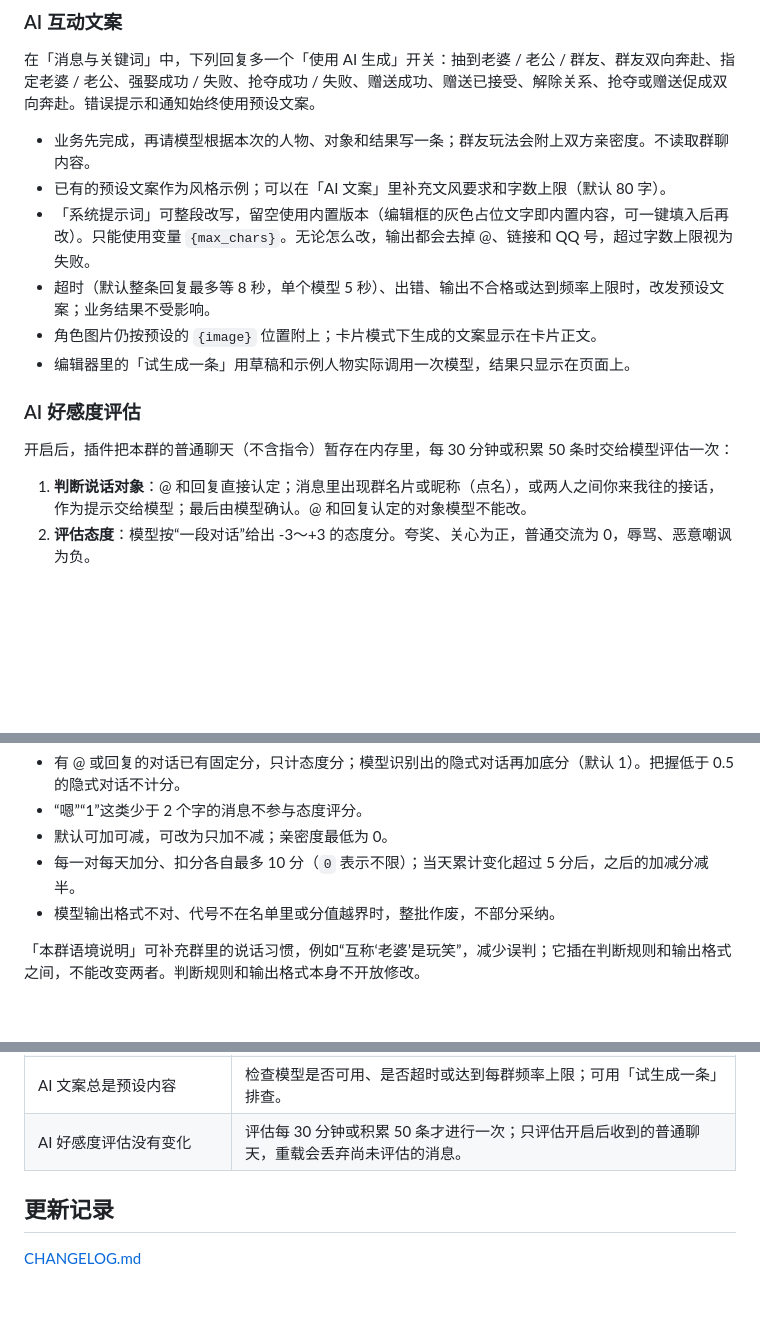
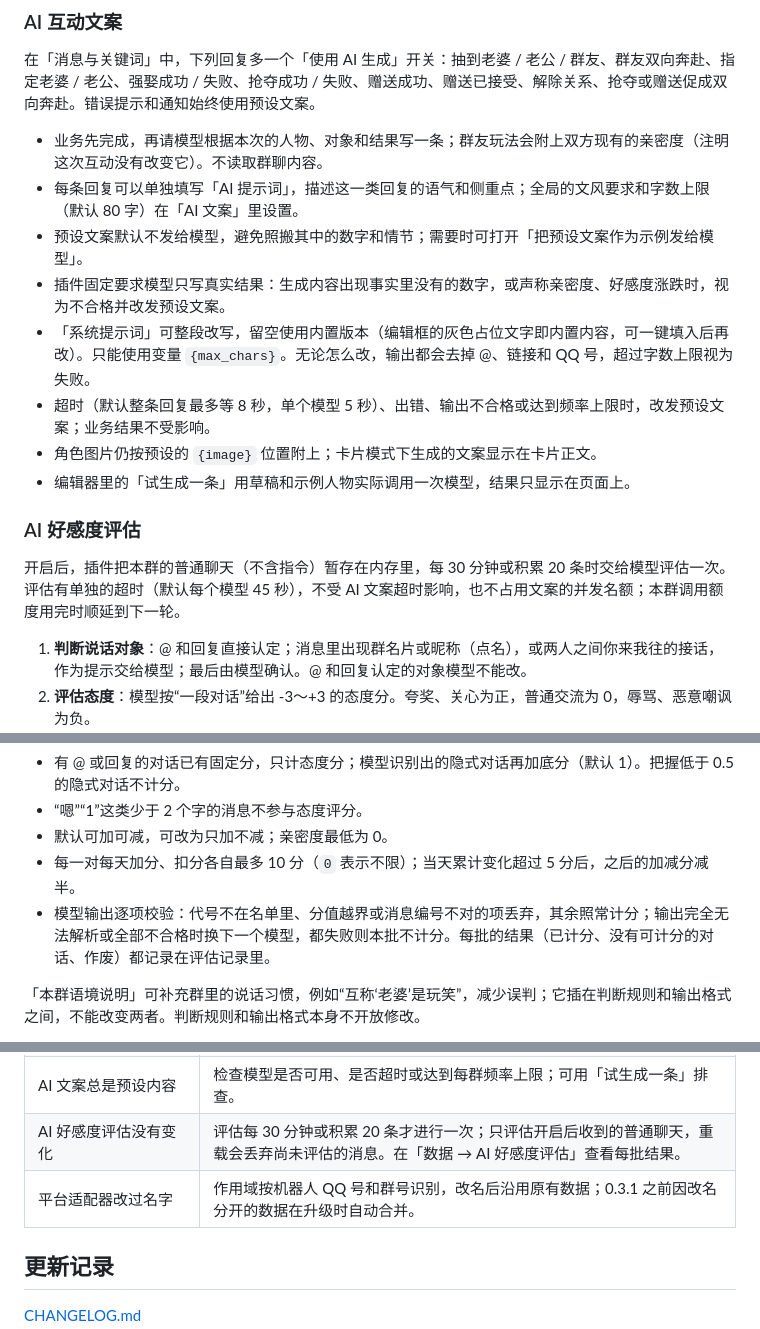
Before and after one commit to conFess233/astrbot_plugin_daily_bonds, a Markdown page: README.md, 3 parts joined by grey strips. Drawn GitHub-style; blank space fills up the shorter version.

Commit message:
docs: README 与更新日志补充 0.3.1 修复说明

```diff
--- a/README.md
+++ b/README.md
@@ -176,8 +176,10 @@ python -m pip install -r requirements.txt
 
 在「消息与关键词」中，下列回复多一个「使用 AI 生成」开关：抽到老婆 / 老公 / 群友、群友双向奔赴、指定老婆 / 老公、强娶成功 / 失败、抢夺成功 / 失败、赠送成功、赠送已接受、解除关系、抢夺或赠送促成双向奔赴。错误提示和通知始终使用预设文案。
 
-- 业务先完成，再请模型根据本次的人物、对象和结果写一条；群友玩法会附上双方亲密度。不读取群聊内容。
-- 已有的预设文案作为风格示例；可以在「AI 文案」里补充文风要求和字数上限（默认 80 字）。
+- 业务先完成，再请模型根据本次的人物、对象和结果写一条；群友玩法会附上双方现有的亲密度（注明这次互动没有改变它）。不读取群聊内容。
+- 每条回复可以单独填写「AI 提示词」，描述这一类回复的语气和侧重点；全局的文风要求和字数上限（默认 80 字）在「AI 文案」里设置。
+- 预设文案默认不发给模型，避免照搬其中的数字和情节；需要时可打开「把预设文案作为示例发给模型」。
+- 插件固定要求模型只写真实结果：生成内容出现事实里没有的数字，或声称亲密度、好感度涨跌时，视为不合格并改发预设文案。
 - 「系统提示词」可整段改写，留空使用内置版本（编辑框的灰色占位文字即内置内容，可一键填入后再改）。只能使用变量 `{max_chars}`。无论怎么改，输出都会去掉 @、链接和 QQ 号，超过字数上限视为失败。
 - 超时（默认整条回复最多等 8 秒，单个模型 5 秒）、出错、输出不合格或达到频率上限时，改发预设文案；业务结果不受影响。
 - 角色图片仍按预设的 `{image}` 位置附上；卡片模式下生成的文案显示在卡片正文。
@@ -185,7 +187,7 @@ python -m pip install -r requirements.txt
 
 ### AI 好感度评估
 
-开启后，插件把本群的普通聊天（不含指令）暂存在内存里，每 30 分钟或积累 50 条时交给模型评估一次：
+开启后，插件把本群的普通聊天（不含指令）暂存在内存里，每 30 分钟或积累 20 条时交给模型评估一次。评估有单独的超时（默认每个模型 45 秒），不受 AI 文案超时影响，也不占用文案的并发名额；本群调用额度用完时顺延到下一轮。
 
 1. **判断说话对象**：@ 和回复直接认定；消息里出现群名片或昵称（点名），或两人之间你来我往的接话，作为提示交给模型；最后由模型确认。@ 和回复认定的对象模型不能改。
 2. **评估态度**：模型按“一段对话”给出 -3～+3 的态度分。夸奖、关心为正，普通交流为 0，辱骂、恶意嘲讽为负。
@@ -199,7 +201,7 @@ python -m pip install -r requirements.txt
 - “嗯”“1”这类少于 2 个字的消息不参与态度评分。
 - 默认可加可减，可改为只加不减；亲密度最低为 0。
 - 每一对每天加分、扣分各自最多 10 分（`0` 表示不限）；当天累计变化超过 5 分后，之后的加减分减半。
-- 模型输出格式不对、代号不在名单里或分值越界时，整批作废，不部分采纳。
+- 模型输出逐项校验：代号不在名单里、分值越界或消息编号不对的项丢弃，其余照常计分；输出完全无法解析或全部不合格时换下一个模型，都失败则本批不计分。每批的结果（已计分、没有可计分的对话、作废）都记录在评估记录里。
 
 「本群语境说明」可补充群里的说话习惯，例如“互称‘老婆’是玩笑”，减少误判；它插在判断规则和输出格式之间，不能改变两者。判断规则和输出格式本身不开放修改。
 
@@ -369,7 +374,8 @@ astrbot_plugin_daily_bonds/
 | 配置保存提示冲突                     | 草稿保留；核对最新配置后重新提交。                                                               |
 | 回复没有计入亲密度                   | 需要 AstrBot 取回被回复的原消息；消息太旧、已撤回或协议端不支持时不计回复分，@ 照常计分。        |
 | AI 文案总是预设内容                  | 检查模型是否可用、是否超时或达到每群频率上限；可用「试生成一条」排查。                           |
-| AI 好感度评估没有变化                | 评估每 30 分钟或积累 50 条才进行一次；只评估开启后收到的普通聊天，重载会丢弃尚未评估的消息。     |
+| AI 好感度评估没有变化                | 评估每 30 分钟或积累 20 条才进行一次；只评估开启后收到的普通聊天，重载会丢弃尚未评估的消息。在「数据 → AI 好感度评估」查看每批结果。 |
+| 平台适配器改过名字                   | 作用域按机器人 QQ 号和群号识别，改名后沿用原有数据；0.3.1 之前因改名分开的数据在升级时自动合并。 |
 
 ## 更新记录
 
```
Also changed, not shown: other parts of README.md (+3 -0 lines), CHANGELOG.md (+21 -0 lines).
